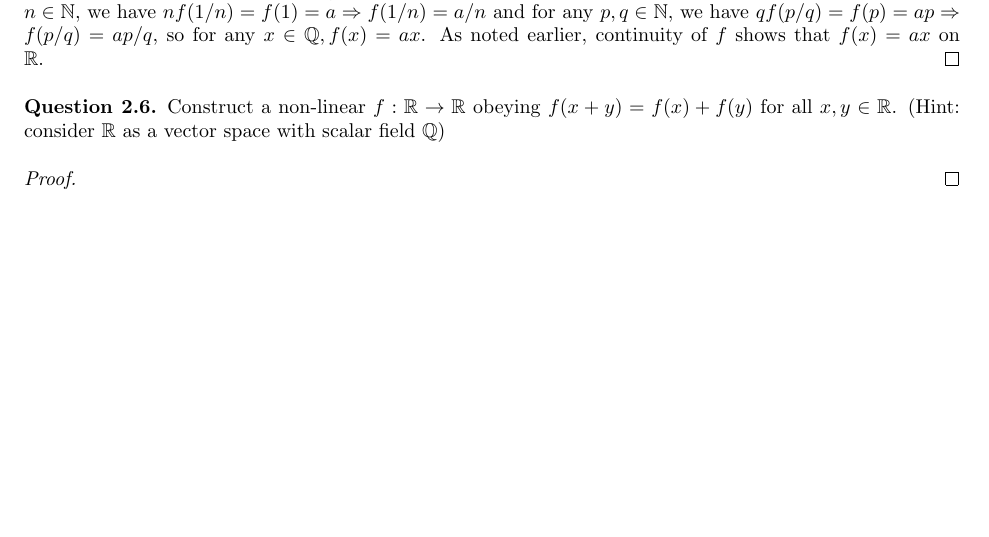
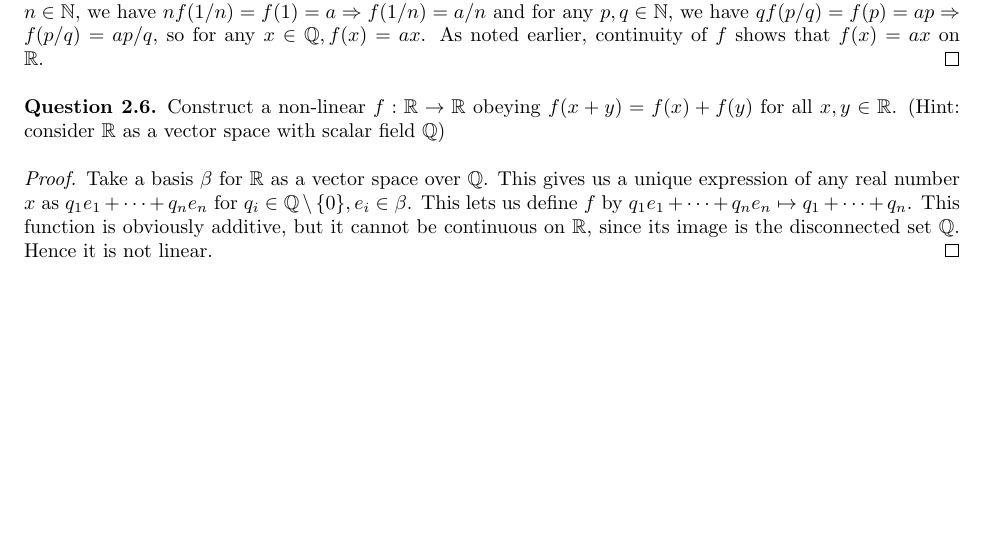
Before and after one commit to P0k3rf4ce/357Notes, a LaTeX problem sheet (homework/main.tex): part of page 6 of 6, cut so that both start at the same text. Compiled offline with pdfLaTeX.

Commit message:
Complete week 10 worksheet q6

```diff
--- a/homework/main.tex
+++ b/homework/main.tex
@@ -308,7 +308,7 @@ Set $a := f(1)$. $f(0) = f(0) + f(0) \implies f(0) = 0$ and for any $x \in \Q$,
 Construct a non-linear $f : \mathbb{R} \to \mathbb{R}$ obeying $f(x+y) = f(x) + f(y)$ for all $x, y \in \mathbb{R}$. (Hint: consider $\mathbb{R}$ as a vector space with scalar field $\mathbb{Q}$)
 \end{question}
 \begin{proof}
-
+Take a basis $\beta$ for $\R$ as a vector space over $\Q$. This gives us a unique expression of any real number $x$ as $q_1e_1 + \cdots + q_ne_n$ for $q_i \in \Q \setminus \{0\}, e_i \in \beta$. This lets us define $f$ by $q_1e_1 + \cdots + q_ne_n \mapsto q_1 + \cdots + q_n$. This function is obviously additive, but it cannot be continuous on $\R$, since its image is the disconnected set $\Q$. Hence it is not linear.
 \end{proof}
 
 \end{document}
```
Also changed, not shown: homework/main.pdf.
